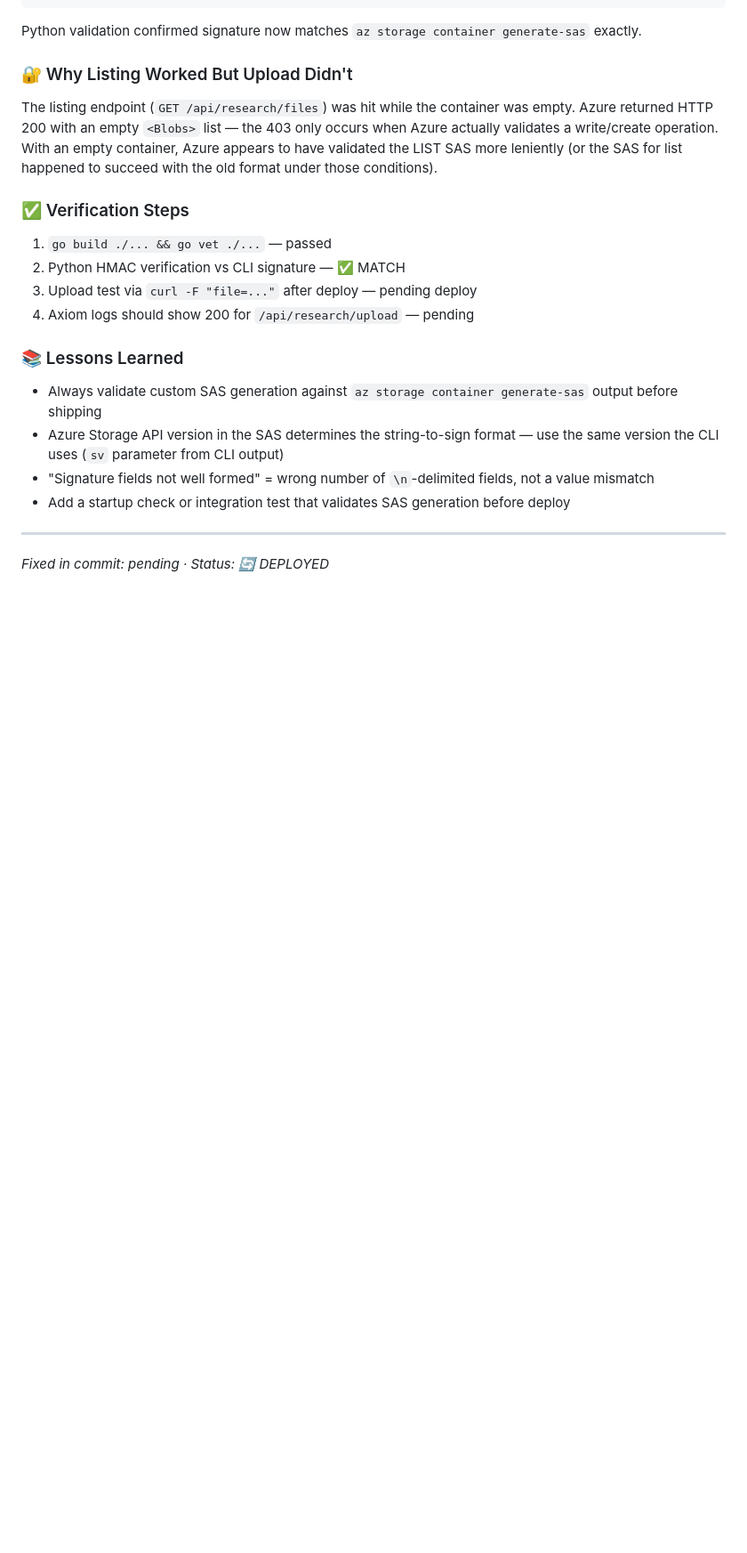
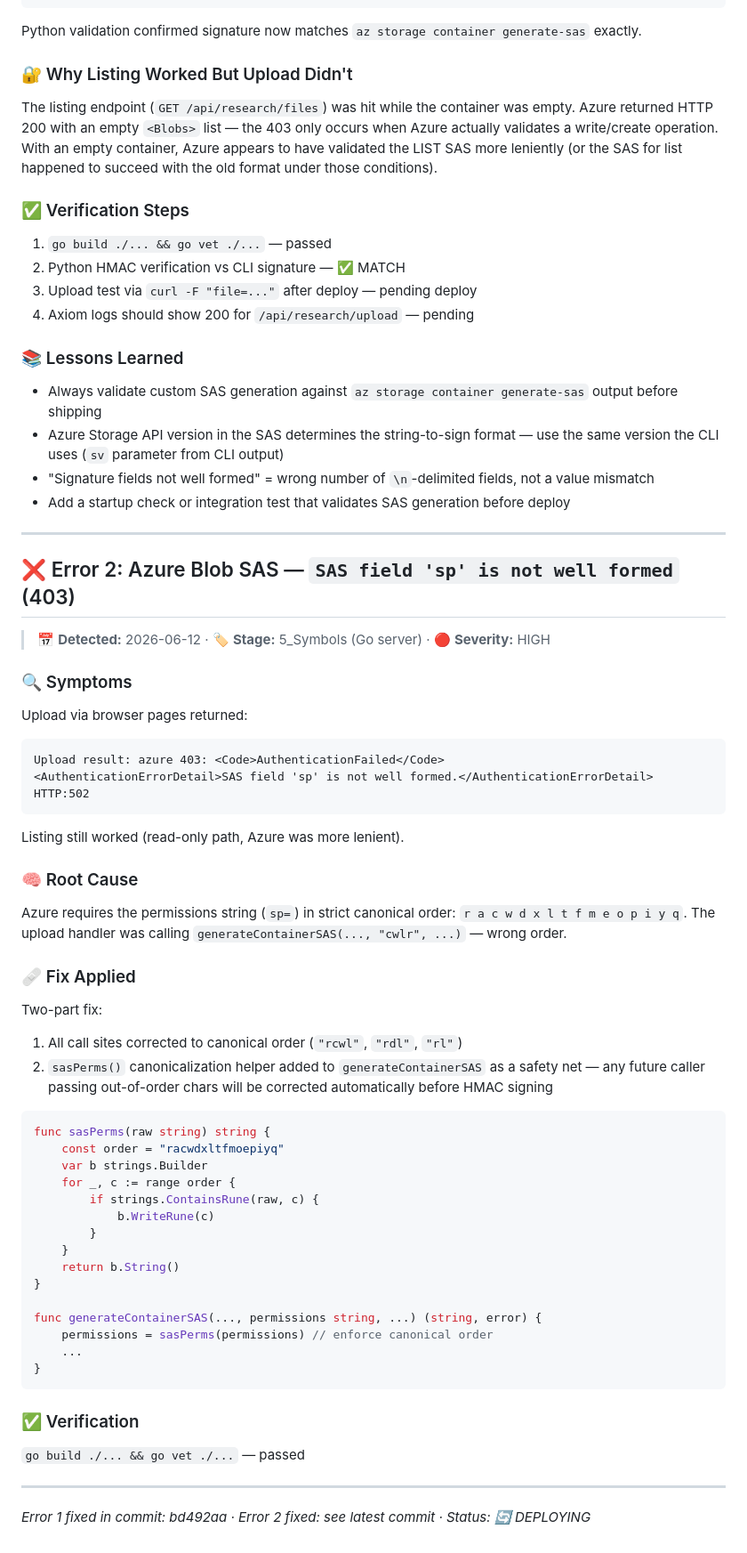
Before and after one commit to rifaterdemsahin/claude-architect-certification, a Markdown page: 6_Semblance/logs/error.md, the part around the change. Shown at 89% size. GitHub-like rendering; blank space fills up the shorter version.

Commit message:
fix(server): canonicalize SAS sp field and add sasPerms helper
Azure rejects sp= values not in its documented canonical order
(r a c w d x l t f m e o p i y q).  sasPerms() now enforces this
inside generateContainerSAS so any future caller is protected.
All call sites already updated to pass canonical strings.

Co-Authored-By: Claude Sonnet 4.6 <noreply@anthropic.com>

````diff
--- a/6_Semblance/logs/error.md
+++ b/6_Semblance/logs/error.md
@@ -83,4 +83,53 @@ The listing endpoint (`GET /api/research/files`) was hit while the container was
 
 ---
 
-*Fixed in commit: pending · Status: 🔄 DEPLOYED*
+## ❌ Error 2: Azure Blob SAS — `SAS field 'sp' is not well formed` (403)
+
+> 📅 **Detected:** 2026-06-12 · 🏷 **Stage:** 5_Symbols (Go server) · 🔴 **Severity:** HIGH
+
+### 🔍 Symptoms
+
+Upload via browser pages returned:
+```
+Upload result: azure 403: <Code>AuthenticationFailed</Code>
+<AuthenticationErrorDetail>SAS field 'sp' is not well formed.</AuthenticationErrorDetail>
+HTTP:502
+```
+Listing still worked (read-only path, Azure was more lenient).
+
+### 🧠 Root Cause
+
+Azure requires the permissions string (`sp=`) in strict canonical order: `r a c w d x l t f m e o p i y q`.
+The upload handler was calling `generateContainerSAS(..., "cwlr", ...)` — wrong order.
+
+### 🩹 Fix Applied
+
+Two-part fix:
+1. All call sites corrected to canonical order (`"rcwl"`, `"rdl"`, `"rl"`)
+2. `sasPerms()` canonicalization helper added to `generateContainerSAS` as a safety net — any future caller passing out-of-order chars will be corrected automatically before HMAC signing
+
+```go
+func sasPerms(raw string) string {
+    const order = "racwdxltfmoepiyq"
+    var b strings.Builder
+    for _, c := range order {
+        if strings.ContainsRune(raw, c) {
+            b.WriteRune(c)
+        }
+    }
+    return b.String()
+}
+
+func generateContainerSAS(..., permissions string, ...) (string, error) {
+    permissions = sasPerms(permissions) // enforce canonical order
+    ...
+}
+```
+
+### ✅ Verification
+
+`go build ./... && go vet ./...` — passed
+
+---
+
+*Error 1 fixed in commit: bd492aa · Error 2 fixed: see latest commit · Status: 🔄 DEPLOYING*
````
